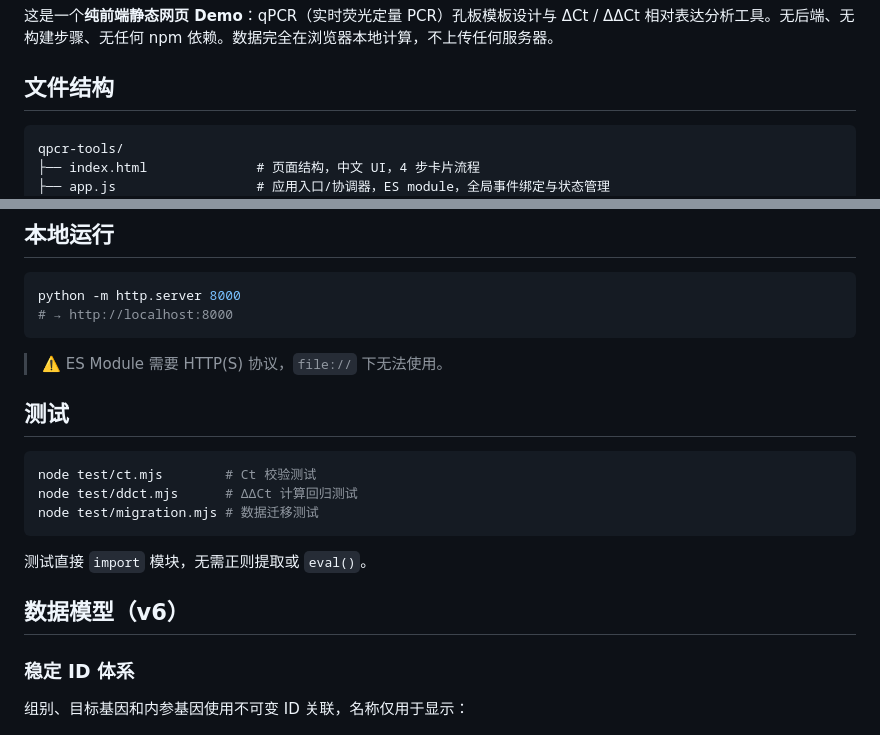
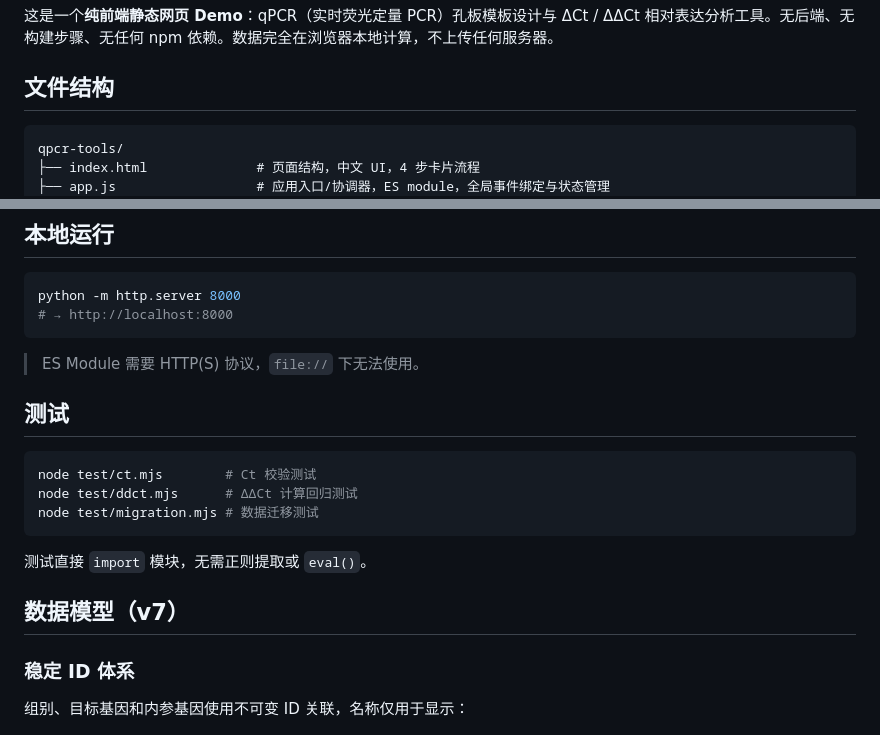
Before and after one commit to heyhey-yoyo/qpcr-tools, a Markdown page: AGENTS.md, 2 parts joined by grey strips. Drawn GitHub-style.

````diff
--- a/AGENTS.md
+++ b/AGENTS.md
@@ -6,7 +6,7 @@
 
 ## 文件结构
 
-```
+```text
 qpcr-tools/
 ├── index.html              # 页面结构，中文 UI，4 步卡片流程
 ├── app.js                  # 应用入口/协调器，ES module，全局事件绑定与状态管理
@@ -56,7 +56,7 @@ python -m http.server 8000
 # → http://localhost:8000
 ```
 
-> ⚠️ ES Module 需要 HTTP(S) 协议，`file://` 下无法使用。
+> ES Module 需要 HTTP(S) 协议，`file://` 下无法使用。
 
 ## 测试
 
@@ -68,7 +68,7 @@ node test/migration.mjs # 数据迁移测试
 
 测试直接 `import` 模块，无需正则提取或 `eval()`。
 
-## 数据模型（v6）
+## 数据模型（v7）
 
 ### 稳定 ID 体系
 
````
Also changed, not shown: README.md (+0 -1 lines).
